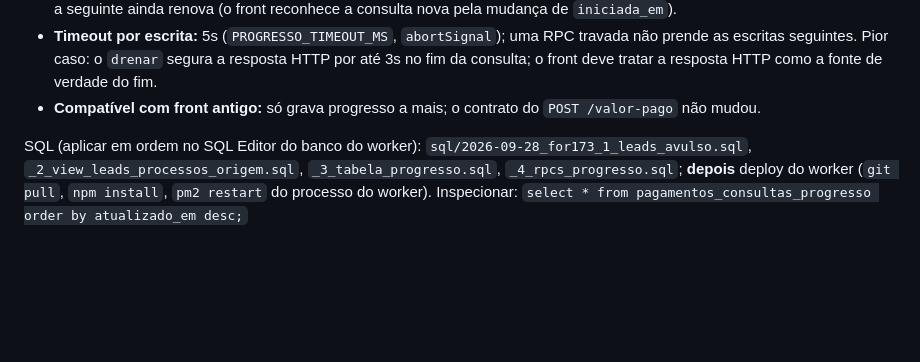
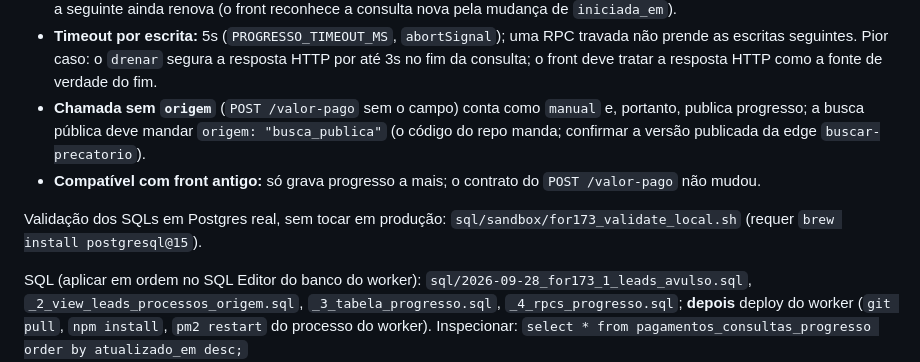
Before and after one commit to jjuniorfilho/precatorio-sp, a Markdown page: worker-crawler/README.md, the part around the change. Rendered like a GitHub page; blank space fills up the shorter version.

Commit message:
docs(FOR-173): registra validação em Postgres real (sandbox) e lacunas de cobertura fechadas
Co-Authored-By: Claude Sonnet 5 <noreply@anthropic.com>

```diff
--- a/worker-crawler/README.md
+++ b/worker-crawler/README.md
@@ -210,7 +210,10 @@ Para o admin mostrar uma barra de progresso **real**, a consulta manual publica
   A RPC de escrita apaga linhas `concluida|falha` com mais de 7 dias.
 - **`nova` (renova `iniciada_em`)** vai no `na_fila` e é **reenviado em toda escrita até uma dar certo**: se a do `na_fila` falhar, a seguinte ainda renova (o front reconhece a consulta nova pela mudança de `iniciada_em`).
 - **Timeout por escrita:** 5s (`PROGRESSO_TIMEOUT_MS`, `abortSignal`); uma RPC travada não prende as escritas seguintes. Pior caso: o `drenar` segura a resposta HTTP por até 3s no fim da consulta; o front deve tratar a resposta HTTP como a fonte de verdade do fim.
+- **Chamada sem `origem`** (`POST /valor-pago` sem o campo) conta como `manual` e, portanto, publica progresso; a busca pública deve mandar `origem: "busca_publica"` (o código do repo manda; confirmar a versão publicada da edge `buscar-precatorio`).
 - **Compatível com front antigo:** só grava progresso a mais; o contrato do `POST /valor-pago` não mudou.
+
+Validação dos SQLs em Postgres real, sem tocar em produção: `sql/sandbox/for173_validate_local.sh` (requer `brew install postgresql@15`).
 
 SQL (aplicar em ordem no SQL Editor do banco do worker): `sql/2026-09-28_for173_1_leads_avulso.sql`,
 `_2_view_leads_processos_origem.sql`, `_3_tabela_progresso.sql`, `_4_rpcs_progresso.sql`; **depois** deploy do worker
```
Also changed, not shown: 1 other file.
